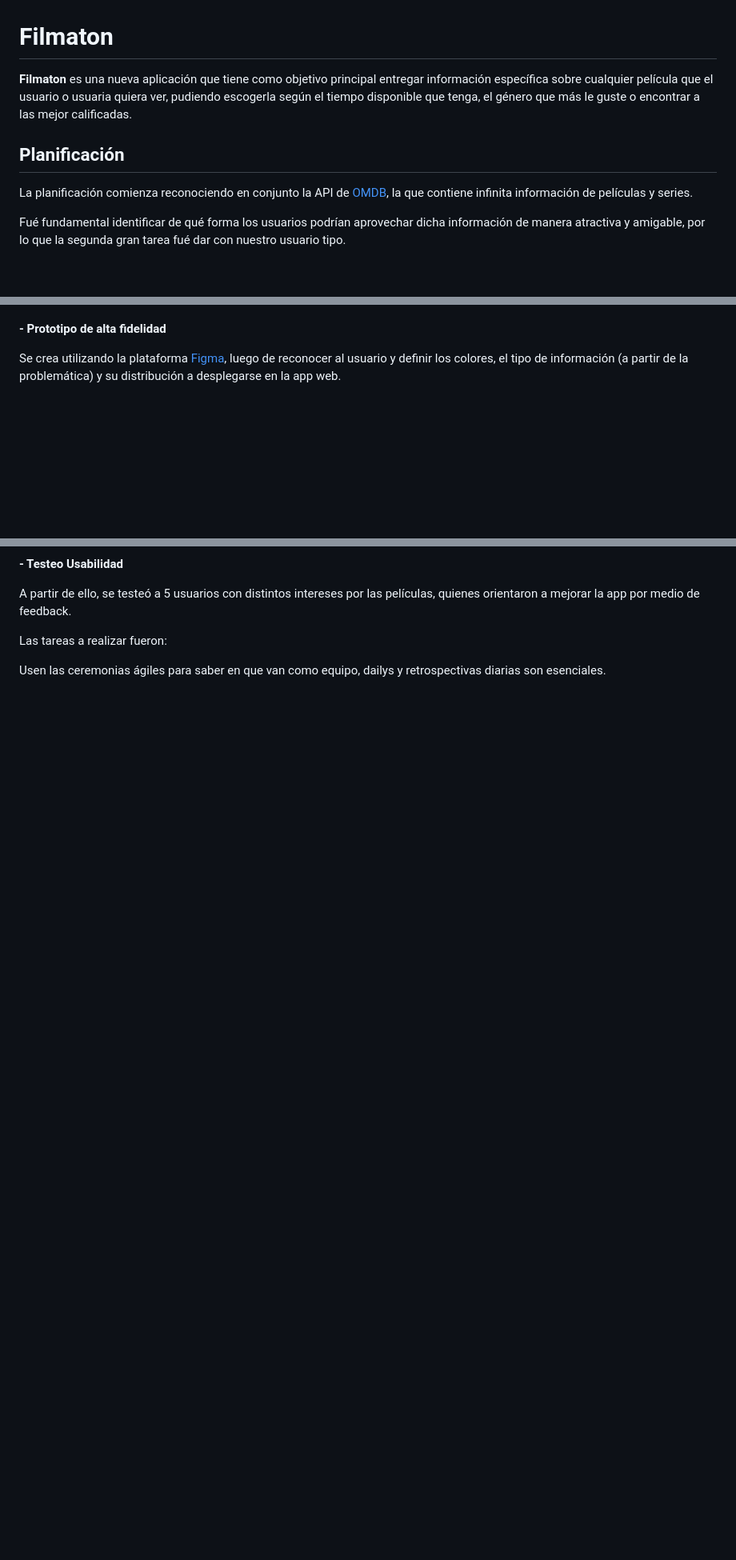
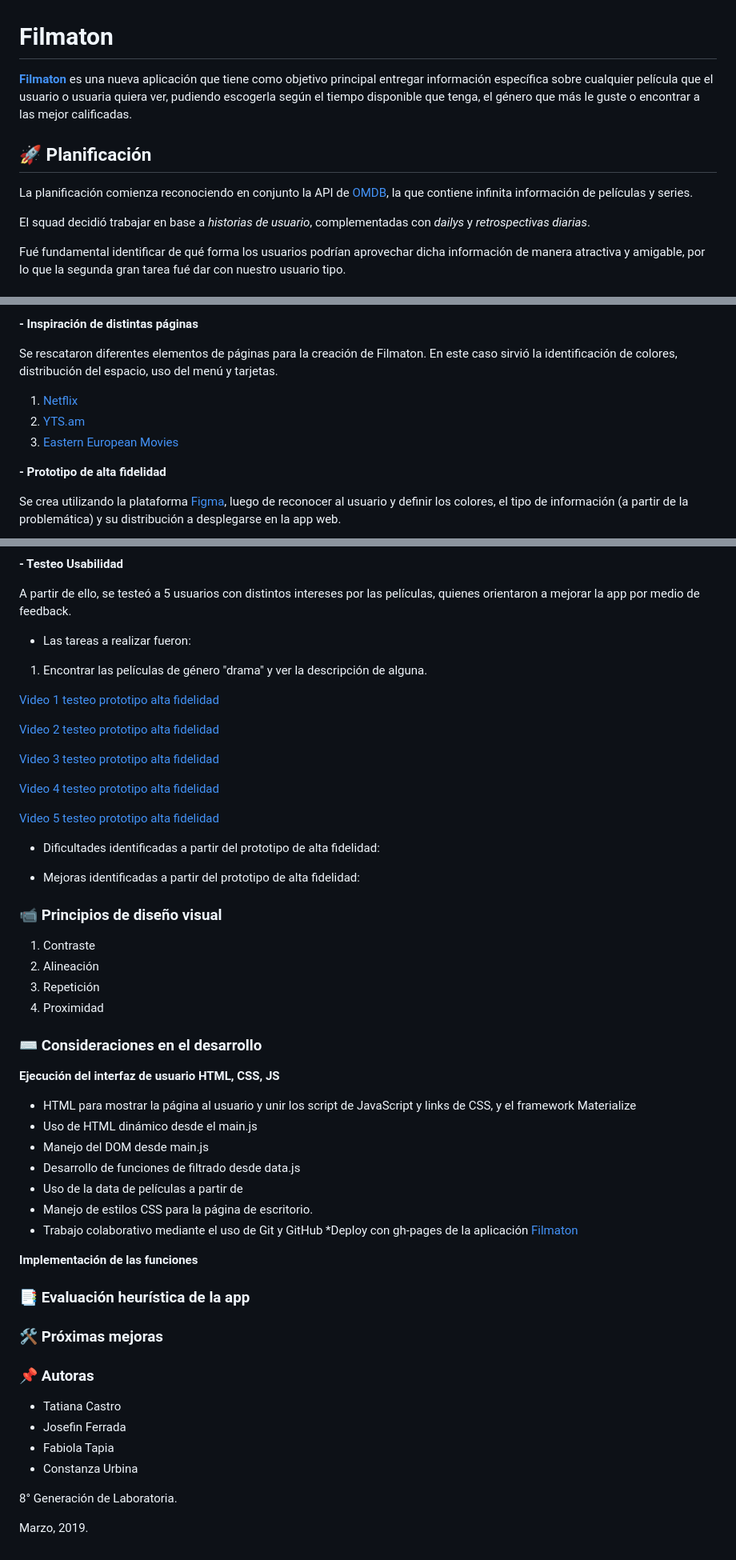
Before and after one commit to josefin-ferrada/Filmaton, a Markdown page: README.md, 3 parts joined by grey strips. Shown: that part at 80% size. GitHub-like rendering; blank space fills up the shorter version.

```diff
--- a/README.md
+++ b/README.md
@@ -1,10 +1,12 @@
 # Filmaton
 
-**Filmaton** es una nueva aplicación que tiene como objetivo principal  entregar información específica sobre cualquier  película que el usuario o usuaria quiera ver, pudiendo escogerla según el tiempo disponible que tenga, el género que más le guste o encontrar a las mejor calificadas.
+[**Filmaton**]() es una nueva aplicación que tiene como objetivo principal  entregar información específica sobre cualquier  película que el usuario o usuaria quiera ver, pudiendo escogerla según el tiempo disponible que tenga, el género que más le guste o encontrar a las mejor calificadas.
 
-## Planificación
+## 🚀 Planificación
 
 La planificación comienza reconociendo en conjunto la API de [OMDB](), la que contiene infinita información de películas y series.
+
+El squad decidió trabajar en base a _historias de usuario_, complementadas con _dailys_ y _retrospectivas diarias_.
 
 Fué fundamental identificar de qué forma los usuarios podrían aprovechar dicha información de manera atractiva y amigable, por lo que la segunda gran tarea fué dar con nuestro usuario tipo.
 
@@ -66,3 +101,10 @@ El propósito es identificar las percepciones que tienen los usuarios respecto a
+**- Inspiración de distintas páginas**
+
+Se rescataron diferentes elementos de páginas para la creación de Filmaton. En este caso sirvió la identificación de colores, distribución del espacio, uso del menú y tarjetas.
+
+1. [Netflix](https://www.netflix.com/cl/)
+2. [YTS.am](https://yts.am/movie/helldriver-2010)
+3. [Eastern European Movies](https://easterneuropeanmovies.com/)
 
 **- Prototipo de alta fidelidad**
 
@@ -76,8 +118,57 @@ Se crea utilizando la plataforma [Figma](https://www.figma.com/proto/YnrXEy8snWy
 
 A partir de ello, se testeó a 5 usuarios con distintos intereses por las películas, quienes orientaron a mejorar la app por medio de feedback.
 
-Las tareas a realizar fueron:
+* Las tareas a realizar fueron:
 
+1. Encontrar las películas de género "drama" y ver la descripción de alguna.
 
+[Video 1 testeo prototipo alta fidelidad]()
 
-Usen las ceremonias ágiles para saber en que van como equipo, dailys y retrospectivas diarias son esenciales.
+[Video 2 testeo prototipo alta fidelidad]()
+
+[Video 3 testeo prototipo alta fidelidad]()
+
+[Video 4 testeo prototipo alta fidelidad]()
+
+[Video 5 testeo prototipo alta fidelidad]()
+
+* Dificultades identificadas a partir del prototipo de alta fidelidad:
+
+* Mejoras identificadas a partir del prototipo de alta fidelidad:
+
+### 📹 Principios de diseño visual
+
+1. Contraste
+2. Alineación
+3. Repetición
+4. Proximidad
+
+### ⌨️ Consideraciones en el desarrollo
+
+**Ejecución del interfaz de usuario HTML, CSS, JS**
+
+* HTML para mostrar la página al usuario y unir los script de JavaScript y links de CSS, y el framework Materialize
+* Uso de HTML dinámico desde el main.js
+* Manejo del DOM desde main.js
+* Desarrollo de funciones de filtrado desde data.js
+* Uso de la data de películas a partir de
+* Manejo de estilos CSS para la página de escritorio.
+* Trabajo colaborativo mediante el uso de Git y GitHub
+*Deploy con gh-pages de la aplicación [Filmaton]()
+
+**Implementación de las funciones**
+
+### 📑 Evaluación heurística de la app
+
+### 🛠️ Próximas mejoras
+
+### 📌 Autoras
+
+* Tatiana Castro
+* Josefin Ferrada
+* Fabiola Tapia
+* Constanza Urbina
+
+8° Generación de Laboratoria.
+
+Marzo, 2019.
```
Also changed, not shown: other parts of README.md (+40 -7 lines), image_readme/colores.jpg (added).
